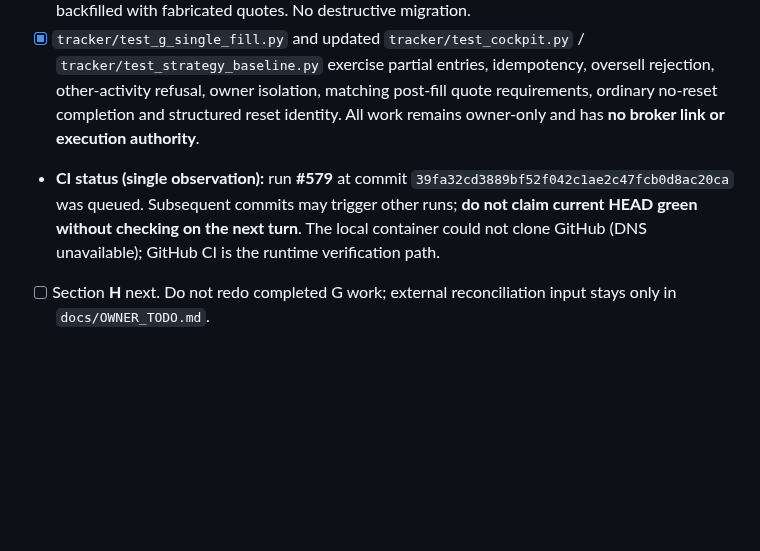
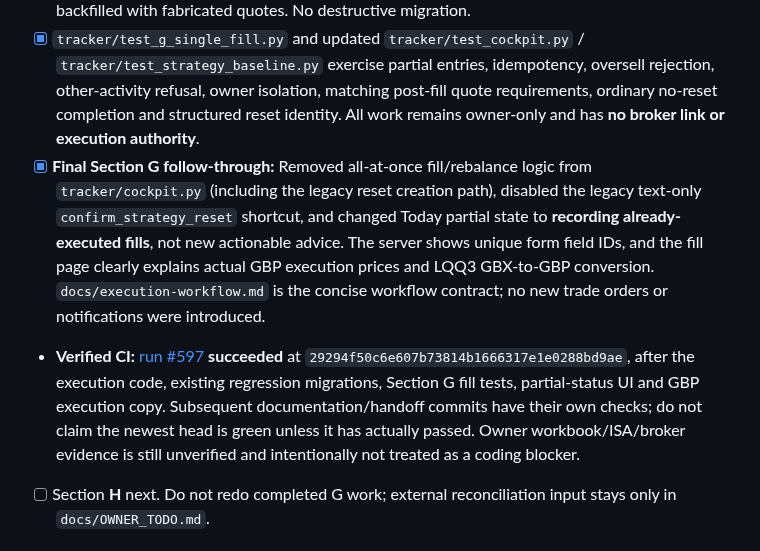
Before and after one commit to Ricas13/wealtharr_v2, a Markdown page: docs/RESUME.md, the part around the change. GitHub-like rendering; blank space fills up the shorter version.

Commit message:
docs(resume): record Section G single-path execution, verified CI and H-only handoff

```diff
--- a/docs/RESUME.md
+++ b/docs/RESUME.md
@@ -117,7 +117,8 @@ Make Wealtharr a strategy-agnostic **tracking and notification** platform for a
 - [x] Reset detection is based on the explicit `StrategySignal.reset_reason` populated by the versioned rules, **never on free-text signal messages**. Only genuinely completed approved reset trades create `StrategyBaseline`, with actual equity quantity, actual GBP equity/safe/cash amounts, strategy/mapping version, dated source quote values and persisted observation IDs. Ordinary quarterly fills never re-anchor. Provisional spikes remain warnings. Legacy arbitrary text-only reset shortcut is retired for safety.
 - [x] Additive migrations `0011_signal_fill.py` and `0012_signal_reset_reason.py` preserve existing rows; newly added baseline evidence/version fields default empty for **legacy** resets and are not backfilled with fabricated quotes. No destructive migration.
 - [x] `tracker/test_g_single_fill.py` and updated `tracker/test_cockpit.py` / `tracker/test_strategy_baseline.py` exercise partial entries, idempotency, oversell rejection, other-activity refusal, owner isolation, matching post-fill quote requirements, ordinary no-reset completion and structured reset identity. All work remains owner-only and has **no broker link or execution authority**.
-- **CI status (single observation):** run **#579** at commit `39fa32cd3889bf52f042c1ae2c47fcb0d8ac20ca` was queued. Subsequent commits may trigger other runs; **do not claim current HEAD green without checking on the next turn**. The local container could not clone GitHub (DNS unavailable); GitHub CI is the runtime verification path.
+- [x] **Final Section G follow-through:** Removed all-at-once fill/rebalance logic from `tracker/cockpit.py` (including the legacy reset creation path), disabled the legacy text-only `confirm_strategy_reset` shortcut, and changed Today partial state to **recording already-executed fills**, not new actionable advice. The server shows unique form field IDs, and the fill page clearly explains actual GBP execution prices and LQQ3 GBX-to-GBP conversion. `docs/execution-workflow.md` is the concise workflow contract; no new trade orders or notifications were introduced.
+- **Verified CI:** [run #597](https://github.com/Ricas13/wealtharr_v2/actions/runs/39299257017) **succeeded** at `29294f50c6e607b73814b1666317e1e0288bd9ae`, after the execution code, existing regression migrations, Section G fill tests, partial-status UI and GBP execution copy. Subsequent documentation/handoff commits have their own checks; do not claim the newest head is green unless it has actually passed. Owner workbook/ISA/broker evidence is still unverified and intentionally not treated as a coding blocker.
 - [ ] Section **H** next. Do not redo completed G work; external reconciliation input stays only in `docs/OWNER_TODO.md`.
 
 ## State / checkpoints
```
